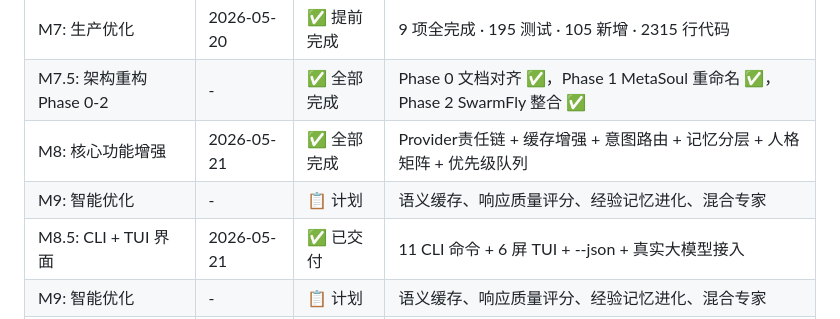
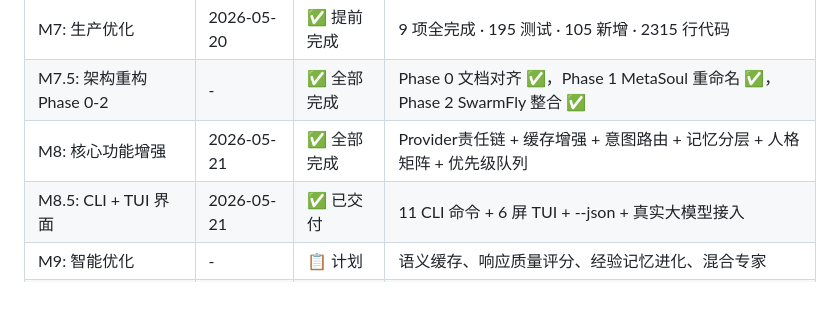
Before and after one commit to HectorYuan/ZenAgent, a Markdown page: docs/ROADMAP.md, the part around the change. GitHub-like rendering; blank space fills up the shorter version.

Commit message:
docs: ROADMAP 更新 — 技术债修复进展

```diff
--- a/docs/ROADMAP.md
+++ b/docs/ROADMAP.md
@@ -199,7 +199,6 @@ L5: SoulTeam    ──── ❌ 待新建，团队编排体系
 | M7: 生产优化 | 2026-05-20 | ✅ 提前完成 | 9 项全完成 · 195 测试 · 105 新增 · 2315 行代码 |
 | M7.5: 架构重构 Phase 0-2 | - | ✅ 全部完成 | Phase 0 文档对齐 ✅，Phase 1 MetaSoul 重命名 ✅，Phase 2 SwarmFly 整合 ✅ |
 | M8: 核心功能增强 | 2026-05-21 | ✅ 全部完成 | Provider责任链 + 缓存增强 + 意图路由 + 记忆分层 + 人格矩阵 + 优先级队列 |
-| M9: 智能优化 | - | 📋 计划 | 语义缓存、响应质量评分、经验记忆进化、混合专家 |
 | M8.5: CLI + TUI 界面 | 2026-05-21 | ✅ 已交付 | 11 CLI 命令 + 6 屏 TUI + --json + 真实大模型接入 |
 | M9: 智能优化 | - | 📋 计划 | 语义缓存、响应质量评分、经验记忆进化、混合专家 |
 | M10: SoulTeam 团队编排 | - | 📋 计划 | 团队编排体系、八卦路由、16 Agent 协作链验证 |
```
